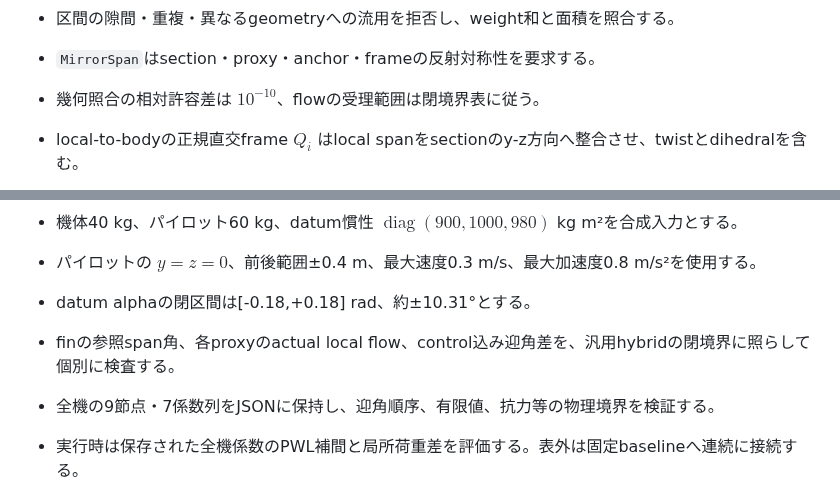
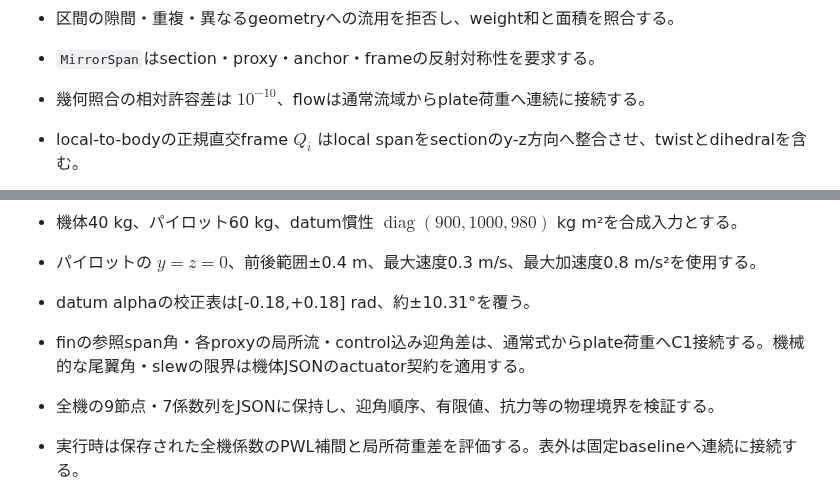
Before and after one commit to tokutori/pr-simulator-game-1, a Markdown page: docs/flight-dynamics.md, 2 parts joined by grey strips. Rendered like a GitHub page.

Commit message:
docs(physics): 通常流域と平板継続の現行契約に揃える

```diff
--- a/docs/flight-dynamics.md
+++ b/docs/flight-dynamics.md
@@ -277,7 +277,7 @@ MAC_{projected}=\frac{\int c(u)^2du}{S_{projected}},\qquad AR_s=\frac{b_s^2}{S_{
 - `HybridProxy`は一つの直線section区間を覆い、正の実面積weightと面積重心のquarter-chord作用点 $r_i^B$ を持つ。
 - 区間の隙間・重複・異なるgeometryへの流用を拒否し、weight和と面積を照合する。
 - `MirrorSpan`はsection・proxy・anchor・frameの反射対称性を要求する。
-- 幾何照合の相対許容差は $10^{-10}$、flowの受理範囲は閉境界表に従う。
+- 幾何照合の相対許容差は $10^{-10}$、flowは通常流域からplate荷重へ連続に接続する。
 
 - local-to-bodyの正規直交frame $Q_i$ はlocal spanをsectionのy-z方向へ整合させ、twistとdihedralを含む。
 - 固定normalは $n_i^B=Q_i(0,0,1)$ とし、投影spanへdihedralのcosを重ねて乗じない。
@@ -367,8 +367,8 @@ D_i=q_i S_{projected,i}\left(C_{D0}+\frac{C_{L,i}^2}{\pi AR_s e}\right)
 - 機体40 kg、パイロット60 kg、datum慣性 $\operatorname{diag}(900,1000,980)$ kg m²を合成入力とする。
 - パイロットの $y=z=0$、前後範囲±0.4 m、最大速度0.3 m/s、最大加速度0.8 m/s²を使用する。
 
-- datum alphaの閉区間は[-0.18,+0.18] rad、約±10.31°とする。
-- finの参照span角、各proxyのactual local flow、control込み迎角差を、汎用hybridの閉境界に照らして個別に検査する。
+- datum alphaの校正表は[-0.18,+0.18] rad、約±10.31°を覆う。
+- finの参照span角・各proxyの局所流・control込み迎角差は、通常式からplate荷重へC1接続する。機械的な尾翼角・slewの限界は機体JSONのactuator契約を適用する。
 
 - 全機の9節点・7係数列をJSONに保持し、迎角順序、有限値、抗力等の物理境界を検証する。
 - 実行時は保存された全機係数のPWL補間と局所荷重差を評価する。表外は固定baselineへ連続に接続する。
```
